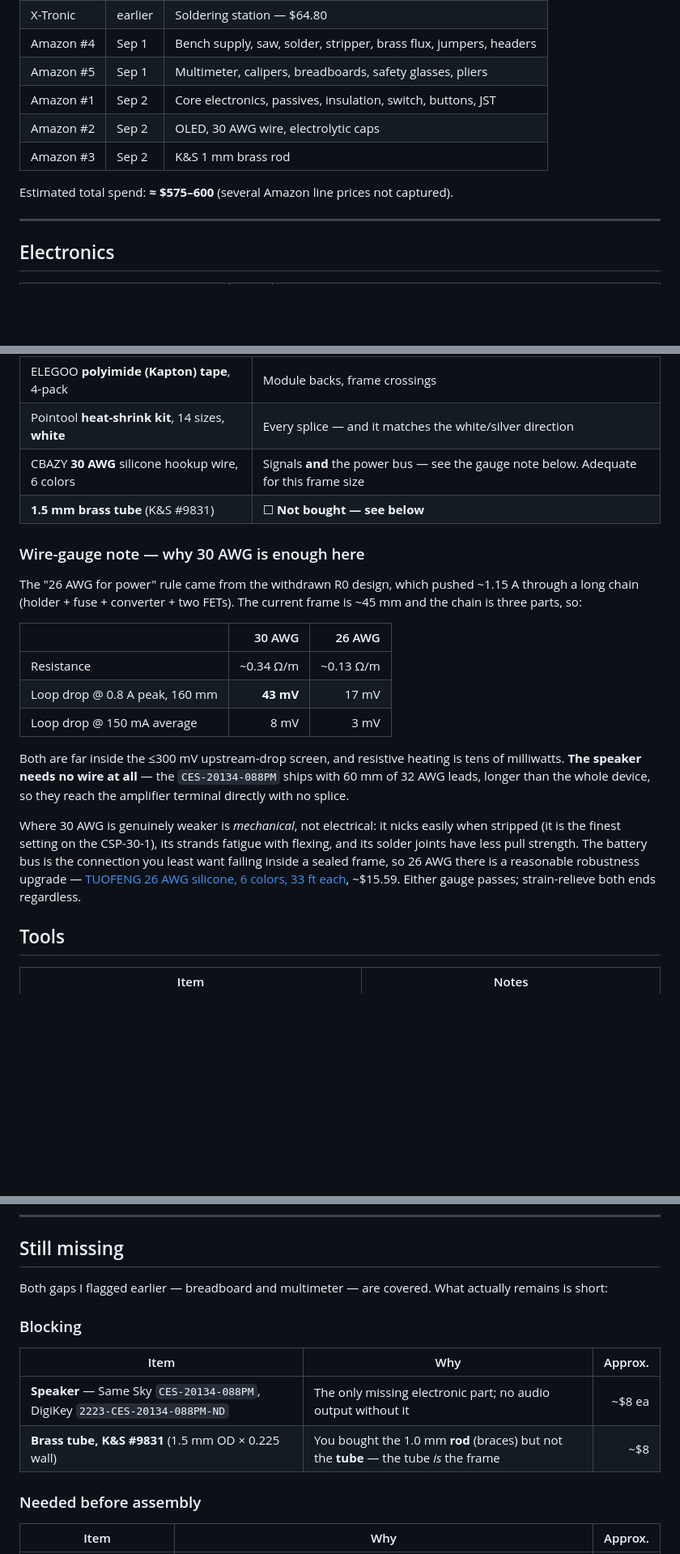
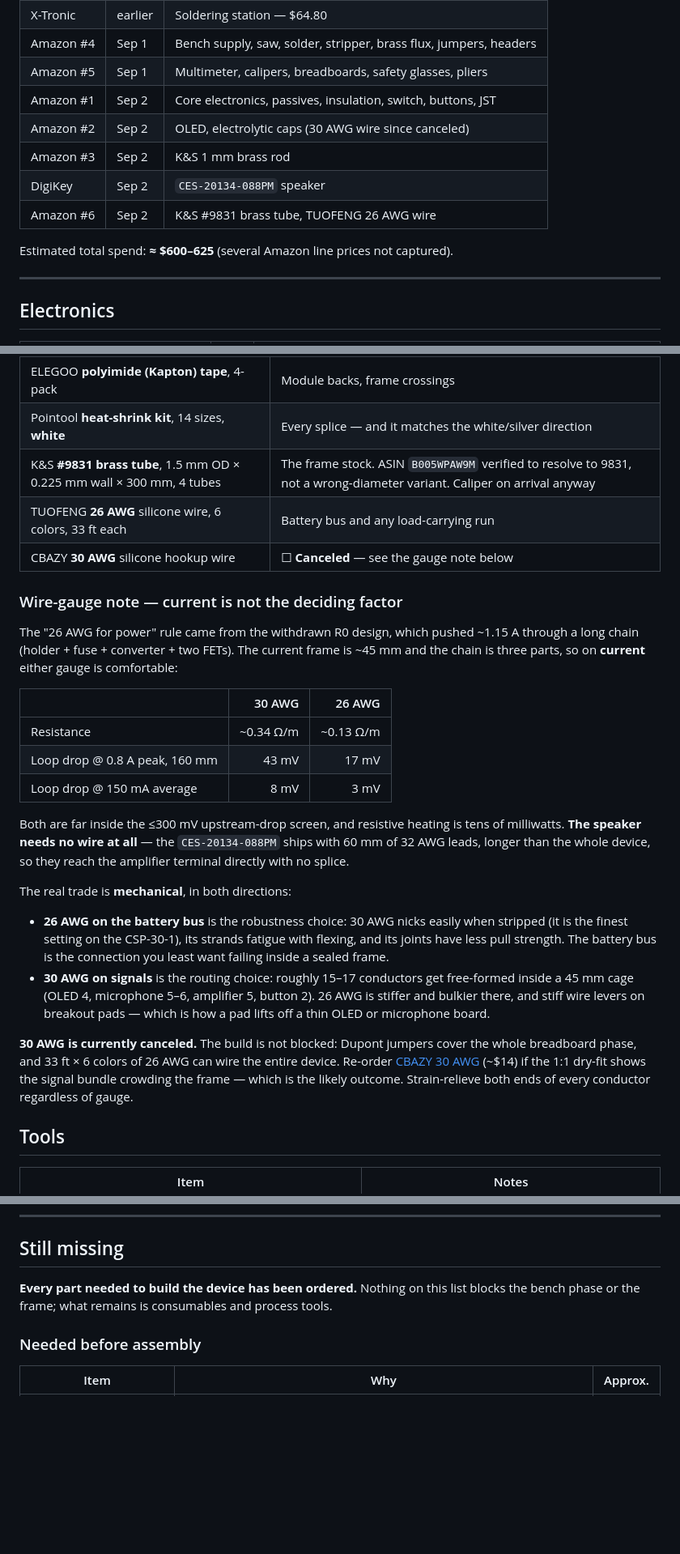
Before and after one commit to parcelstudio-io/Pocket-Assistant, a Markdown page: docs/INVENTORY.md, 3 parts joined by grey strips. Shown at 81% size. Rendered like a GitHub page; blank space fills up the shorter version.

Commit message:
Record speaker, brass tube, 26 AWG purchase; note 30 AWG cancellation

```diff
--- a/docs/INVENTORY.md
+++ b/docs/INVENTORY.md
@@ -17,10 +17,12 @@ Status key: **✅ in hand** · **🚚 in transit** · **☐ not bought**
 | Amazon #4 | Sep 1 | Bench supply, saw, solder, stripper, brass flux, jumpers, headers |
 | Amazon #5 | Sep 1 | Multimeter, calipers, breadboards, safety glasses, pliers |
 | Amazon #1 | Sep 2 | Core electronics, passives, insulation, switch, buttons, JST |
-| Amazon #2 | Sep 2 | OLED, 30 AWG wire, electrolytic caps |
+| Amazon #2 | Sep 2 | OLED, electrolytic caps (30 AWG wire since canceled) |
 | Amazon #3 | Sep 2 | K&S 1 mm brass rod |
+| DigiKey | Sep 2 | `CES-20134-088PM` speaker |
+| Amazon #6 | Sep 2 | K&S #9831 brass tube, TUOFENG 26 AWG wire |
 
-Estimated total spend: **≈ $575–600** (several Amazon line prices not captured).
+Estimated total spend: **≈ $600–625** (several Amazon line prices not captured).
 
 ---
 
@@ -61,19 +63,21 @@ cell the numbers justify. Keep the unused pair sealed and terminal-protected.
 | XFJYMXDM **fish paper**, 16.4 ft | The flame-rated cell barrier — mandatory under/around the pack |
 | ELEGOO **polyimide (Kapton) tape**, 4-pack | Module backs, frame crossings |
 | Pointool **heat-shrink kit**, 14 sizes, **white** | Every splice — and it matches the white/silver direction |
-| CBAZY **30 AWG** silicone hookup wire, 6 colors | Signals **and** the power bus — see the gauge note below. Adequate for this frame size |
-| **1.5 mm brass tube** (K&S #9831) | ☐ **Not bought — see below** |
+| K&S **#9831 brass tube**, 1.5 mm OD × 0.225 mm wall × 300 mm, 4 tubes | The frame stock. ASIN `B005WPAW9M` verified to resolve to 9831, not a wrong-diameter variant. Caliper on arrival anyway |
+| TUOFENG **26 AWG** silicone wire, 6 colors, 33 ft each | Battery bus and any load-carrying run |
+| CBAZY **30 AWG** silicone hookup wire | ☐ **Canceled** — see the gauge note below |
 
-### Wire-gauge note — why 30 AWG is enough here
+### Wire-gauge note — current is not the deciding factor
 
 The "26 AWG for power" rule came from the withdrawn R0 design, which pushed
 ~1.15 A through a long chain (holder + fuse + converter + two FETs). The
-current frame is ~45 mm and the chain is three parts, so:
+current frame is ~45 mm and the chain is three parts, so on **current** either
+gauge is comfortable:
 
 | | 30 AWG | 26 AWG |
 | --- | ---: | ---: |
 | Resistance | ~0.34 Ω/m | ~0.13 Ω/m |
-| Loop drop @ 0.8 A peak, 160 mm | **43 mV** | 17 mV |
+| Loop drop @ 0.8 A peak, 160 mm | 43 mV | 17 mV |
 | Loop drop @ 150 mA average | 8 mV | 3 mV |
 
 Both are far inside the ≤300 mV upstream-drop screen, and resistive heating is
@@ -81,13 +85,23 @@ tens of milliwatts. **The speaker needs no wire at all** — the
 `CES-20134-088PM` ships with 60 mm of 32 AWG leads, longer than the whole
 device, so they reach the amplifier terminal directly with no splice.
 
-Where 30 AWG is genuinely weaker is *mechanical*, not electrical: it nicks
-easily when stripped (it is the finest setting on the CSP-30-1), its strands
-fatigue with flexing, and its solder joints have less pull strength. The
-battery bus is the connection you least want failing inside a sealed frame, so
-26 AWG there is a reasonable robustness upgrade —
-[TUOFENG 26 AWG silicone, 6 colors, 33 ft each](https://www.amazon.com/dp/B07G2LRX68),
-~$15.59. Either gauge passes; strain-relieve both ends regardless.
+The real trade is **mechanical**, in both directions:
+
+- **26 AWG on the battery bus** is the robustness choice: 30 AWG nicks easily
+  when stripped (it is the finest setting on the CSP-30-1), its strands fatigue
+  with flexing, and its joints have less pull strength. The battery bus is the
+  connection you least want failing inside a sealed frame.
+- **30 AWG on signals** is the routing choice: roughly 15–17 conductors get
+  free-formed inside a 45 mm cage (OLED 4, microphone 5–6, amplifier 5,
+  button 2). 26 AWG is stiffer and bulkier there, and stiff wire levers on
+  breakout pads — which is how a pad lifts off a thin OLED or microphone board.
+
+**30 AWG is currently canceled.** The build is not blocked: Dupont jumpers
+cover the whole breadboard phase, and 33 ft × 6 colors of 26 AWG can wire the
+entire device. Re-order [CBAZY 30 AWG](https://www.amazon.com/dp/B073RDGTPB)
+(~$14) if the 1:1 dry-fit shows the signal bundle crowding the frame — which
+is the likely outcome. Strain-relieve both ends of every conductor regardless
+of gauge.
 
 ## Tools
 
@@ -111,15 +125,9 @@ battery bus is the connection you least want failing inside a sealed frame, so
 
 ## Still missing
 
-Both gaps I flagged earlier — breadboard and multimeter — are covered. What
-actually remains is short:
-
-### Blocking
-
-| Item | Why | Approx. |
-| --- | --- | ---: |
-| **Speaker** — Same Sky `CES-20134-088PM`, DigiKey `2223-CES-20134-088PM-ND` | The only missing electronic part; no audio output without it | ~$8 ea |
-| **Brass tube, K&S #9831** (1.5 mm OD × 0.225 wall) | You bought the 1.0 mm **rod** (braces) but not the **tube** — the tube *is* the frame | ~$8 |
+**Every part needed to build the device has been ordered.** Nothing on this
+list blocks the bench phase or the frame; what remains is consumables and
+process tools.
 
 ### Needed before assembly
 
```
Also changed, not shown: other parts of docs/INVENTORY.md (+1 -1 lines).
